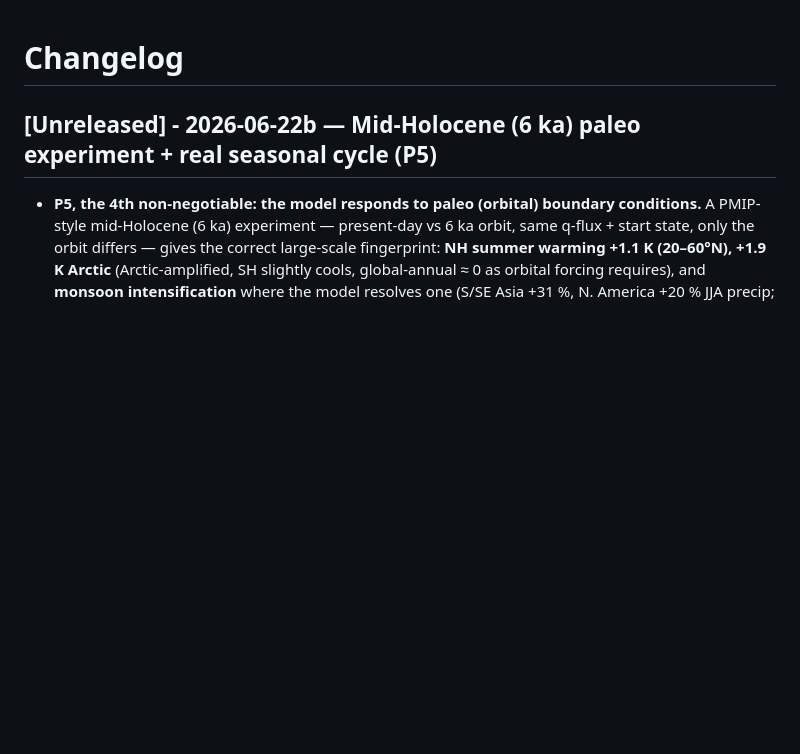
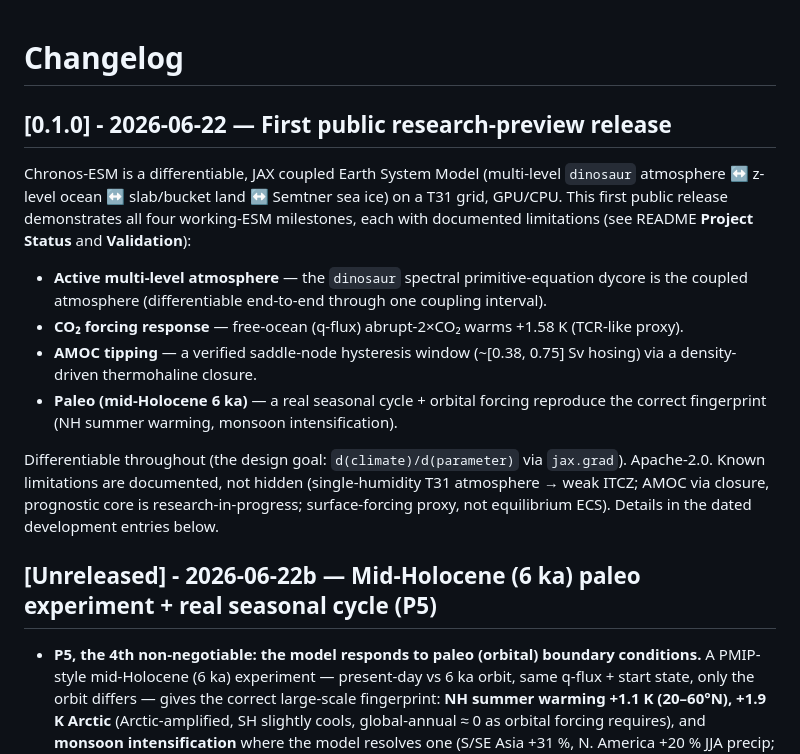
Before and after one commit to bijanf/ESMB, a Markdown page: CHANGELOG.md, the part around the change. Drawn GitHub-style; blank space fills up the shorter version.

Commit message:
docs: v0.1.0 release banner (first public research-preview)
Add the [0.1.0] CHANGELOG section summarizing the four working-ESM milestones (active
multi-level atmosphere, CO2 forcing response, AMOC tipping, mid-Holocene paleo), all
differentiable, with documented limitations. Version already 0.1.0 (pyproject, CITATION.cff).

```diff
--- a/CHANGELOG.md
+++ b/CHANGELOG.md
@@ -1,4 +1,24 @@
 # Changelog
+
+## [0.1.0] - 2026-06-22 — First public research-preview release
+
+Chronos-ESM is a differentiable, JAX coupled Earth System Model (multi-level `dinosaur`
+atmosphere ↔ z-level ocean ↔ slab/bucket land ↔ Semtner sea ice) on a T31 grid, GPU/CPU.
+This first public release demonstrates all four working-ESM milestones, each with documented
+limitations (see README **Project Status** and **Validation**):
+
+- **Active multi-level atmosphere** — the `dinosaur` spectral primitive-equation dycore is the
+  coupled atmosphere (differentiable end-to-end through one coupling interval).
+- **CO₂ forcing response** — free-ocean (q-flux) abrupt-2×CO₂ warms +1.58 K (TCR-like proxy).
+- **AMOC tipping** — a verified saddle-node hysteresis window (~[0.38, 0.75] Sv hosing) via a
+  density-driven thermohaline closure.
+- **Paleo (mid-Holocene 6 ka)** — a real seasonal cycle + orbital forcing reproduce the
+  correct fingerprint (NH summer warming, monsoon intensification).
+
+Differentiable throughout (the design goal: `d(climate)/d(parameter)` via `jax.grad`).
+Apache-2.0. Known limitations are documented, not hidden (single-humidity T31 atmosphere →
+weak ITCZ; AMOC via closure, prognostic core is research-in-progress; surface-forcing proxy,
+not equilibrium ECS). Details in the dated development entries below.
 
 ## [Unreleased] - 2026-06-22b — Mid-Holocene (6 ka) paleo experiment + real seasonal cycle (P5)
 
```
